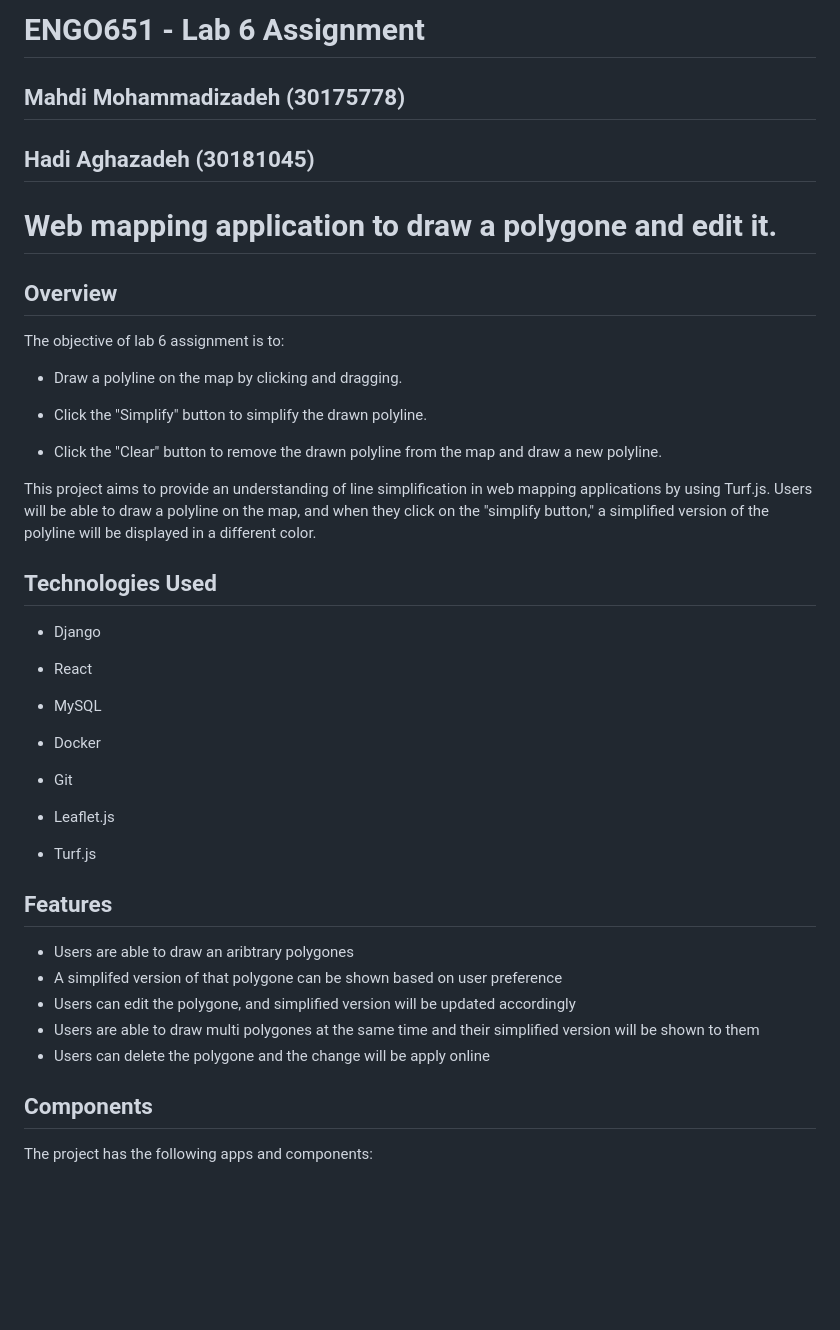
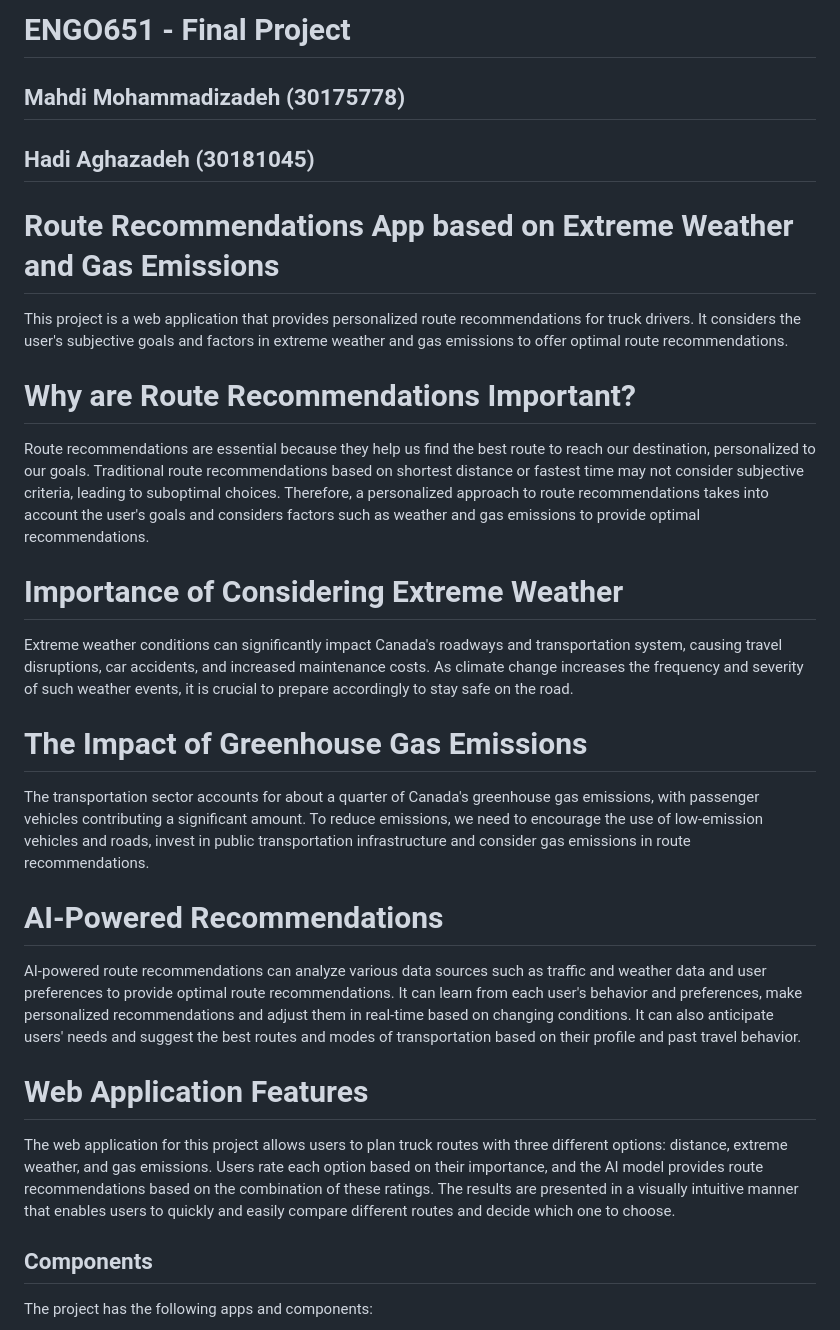
Before and after one commit to mahdimzh/ENGO651-Lab, a Markdown page: README.md, the part around the change. GitHub-like rendering; blank space fills up the shorter version.

```diff
--- a/README.md
+++ b/README.md
@@ -1,45 +1,26 @@
-# ENGO651 - Lab 6 Assignment
+# ENGO651 - Final Project
 ## Mahdi Mohammadizadeh (30175778)
 ## Hadi Aghazadeh (30181045)
 
-# Web mapping application to draw a polygone and edit it.
+# Route Recommendations App based on Extreme Weather and Gas Emissions
+This project is a web application that provides personalized route recommendations for truck drivers. It considers the user's subjective goals and factors in extreme weather and gas emissions to offer optimal route recommendations.
 
-## Overview
-The objective of lab 6 assignment is to:
+# Why are Route Recommendations Important?
+Route recommendations are essential because they help us find the best route to reach our destination, personalized to our goals. Traditional route recommendations based on shortest distance or fastest time may not consider subjective criteria, leading to suboptimal choices. Therefore, a personalized approach to route recommendations takes into account the user's goals and considers factors such as weather and gas emissions to provide optimal recommendations.
 
-- Draw a polyline on the map by clicking and dragging.
+# Importance of Considering Extreme Weather
+Extreme weather conditions can significantly impact Canada's roadways and transportation system, causing travel disruptions, car accidents, and increased maintenance costs. As climate change increases the frequency and severity of such weather events, it is crucial to prepare accordingly to stay safe on the road.
 
-- Click the "Simplify" button to simplify the drawn polyline.
+# The Impact of Greenhouse Gas Emissions
+The transportation sector accounts for about a quarter of Canada's greenhouse gas emissions, with passenger vehicles contributing a significant amount. To reduce emissions, we need to encourage the use of low-emission vehicles and roads, invest in public transportation infrastructure and consider gas emissions in route recommendations.
 
-- Click the "Clear" button to remove the drawn polyline from the map and draw a new polyline.
+# AI-Powered Recommendations
+AI-powered route recommendations can analyze various data sources such as traffic and weather data and user preferences to provide optimal route recommendations. It can learn from each user's behavior and preferences, make personalized recommendations and adjust them in real-time based on changing conditions. It can also anticipate users' needs and suggest the best routes and modes of transportation based on their profile and past travel behavior.
 
-This project aims to provide an understanding of line simplification in web mapping applications by using Turf.js. Users will be able to draw a polyline on the map, and when they click on the "simplify button," a simplified version of the polyline will be displayed in a different color.
+# Web Application Features
+The web application for this project allows users to plan truck routes with three different options: distance, extreme weather, and gas emissions. Users rate each option based on their importance, and the AI model provides route recommendations based on the combination of these ratings. The results are presented in a visually intuitive manner that enables users to quickly and easily compare different routes and decide which one to choose.
 
 
-## Technologies Used
-
-- Django
-
-- React
-
-- MySQL
-
-- Docker
-
-- Git
-
-- Leaflet.js
-
-- Turf.js
-
-
-## Features
-
-- Users are able to draw an aribtrary polygones
-- A simplifed version of that polygone can be shown based on user preference
-- Users can edit the polygone, and simplified version will be updated accordingly
-- Users are able to draw multi polygones at the same time and their simplified version will be shown to them
-- Users can delete the polygone and the change will be apply online
 
 ## Components
 
```
